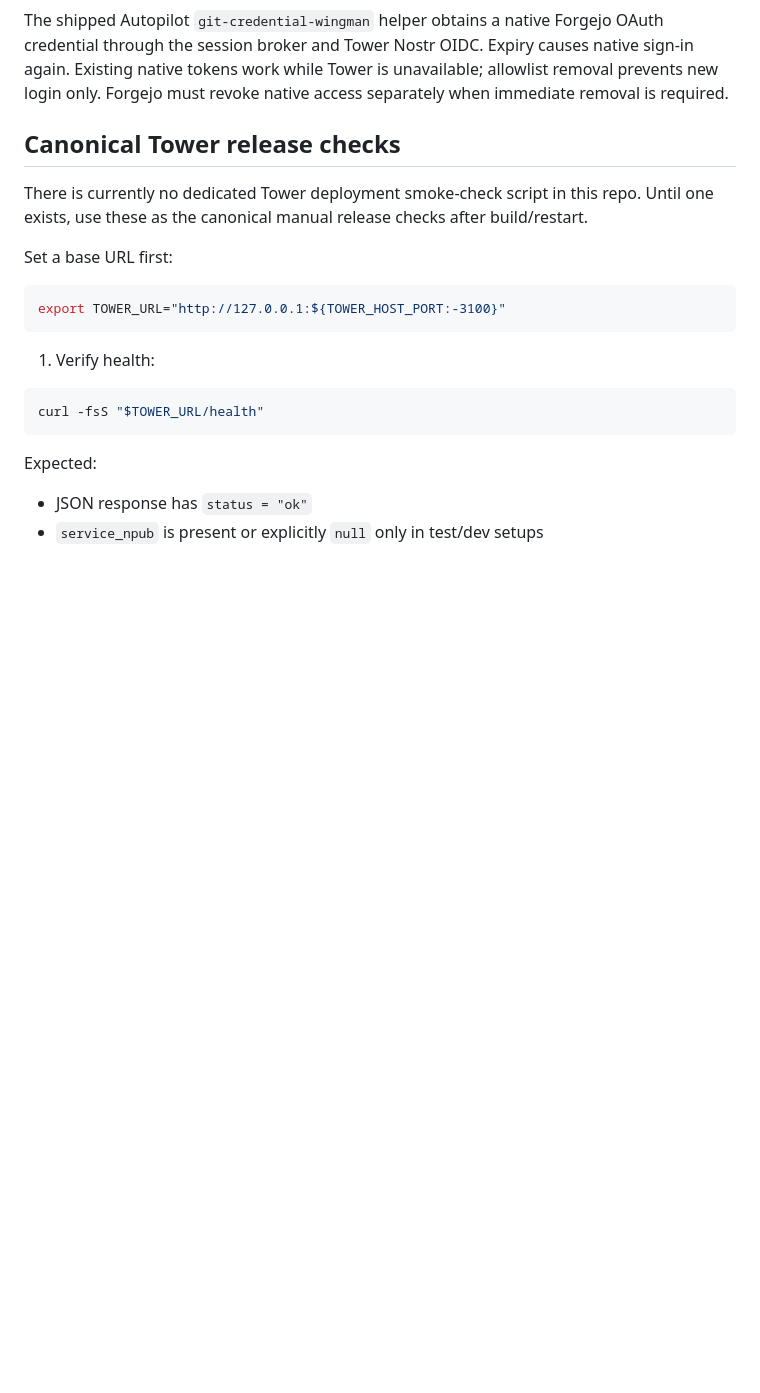
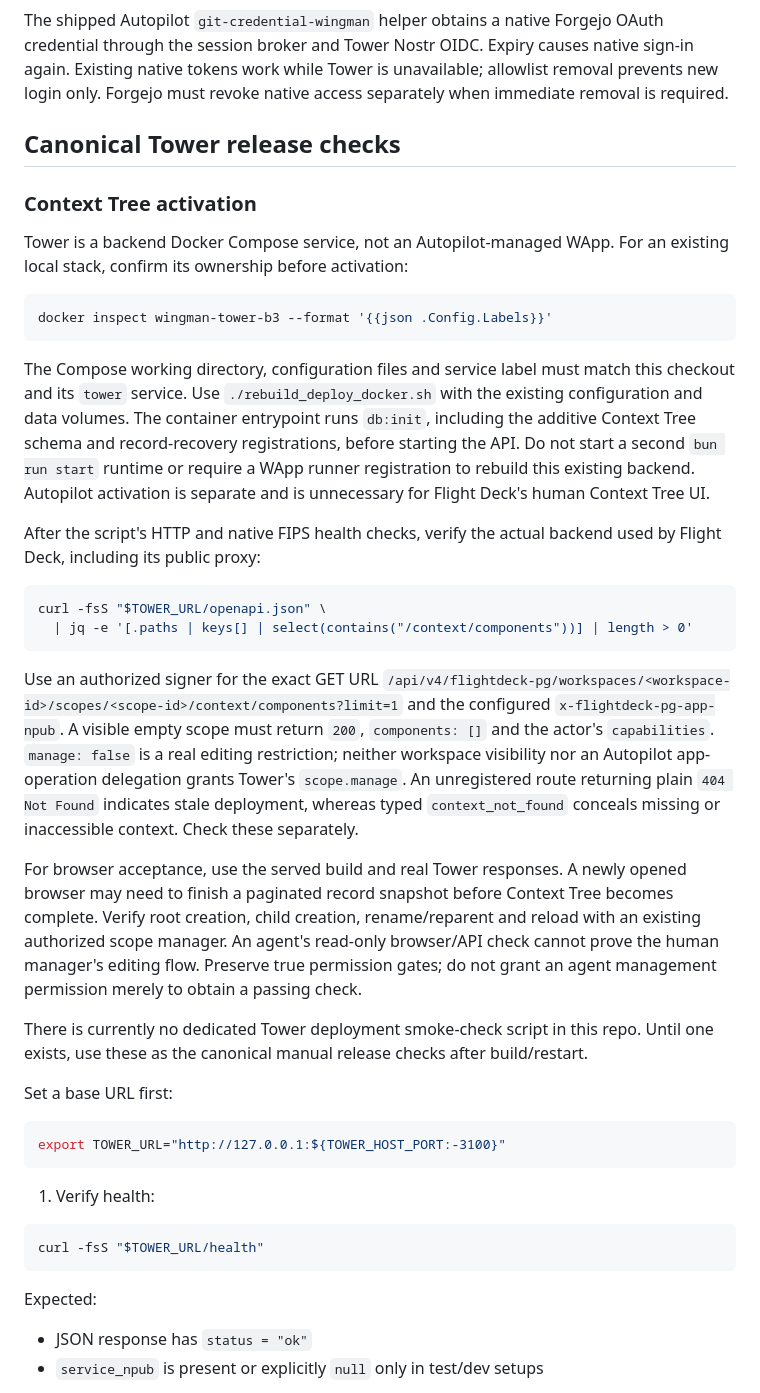
Before and after one commit to OtherStuffAI/wm-tower, a Markdown page: docs/prod-deploy.md, the part around the change. Rendered like a GitHub page; blank space fills up the shorter version.

Commit message:
docs(context): document live Tower activation and acceptance checks

````diff
--- a/docs/prod-deploy.md
+++ b/docs/prod-deploy.md
@@ -174,6 +174,47 @@ allowlist removal prevents new login only. Forgejo must revoke native access
 separately when immediate removal is required.
 
 ## Canonical Tower release checks
+
+### Context Tree activation
+
+Tower is a backend Docker Compose service, not an Autopilot-managed WApp.
+For an existing local stack, confirm its ownership before activation:
+
+```bash
+docker inspect wingman-tower-b3 --format '{{json .Config.Labels}}'
+```
+
+The Compose working directory, configuration files and service label must match
+this checkout and its `tower` service. Use `./rebuild_deploy_docker.sh` with the
+existing configuration and data volumes. The container entrypoint runs `db:init`,
+including the additive Context Tree schema and record-recovery registrations,
+before starting the API. Do not start a second `bun run start` runtime or require
+a WApp runner registration to rebuild this existing backend. Autopilot activation
+is separate and is unnecessary for Flight Deck's human Context Tree UI.
+
+After the script's HTTP and native FIPS health checks, verify the actual backend
+used by Flight Deck, including its public proxy:
+
+```bash
+curl -fsS "$TOWER_URL/openapi.json" \
+  | jq -e '[.paths | keys[] | select(contains("/context/components"))] | length > 0'
+```
+
+Use an authorized signer for the exact GET URL
+`/api/v4/flightdeck-pg/workspaces/<workspace-id>/scopes/<scope-id>/context/components?limit=1`
+and the configured `x-flightdeck-pg-app-npub`. A visible empty scope must return
+`200`, `components: []` and the actor's `capabilities`. `manage: false` is a real
+editing restriction; neither workspace visibility nor an Autopilot app-operation
+delegation grants Tower's `scope.manage`. An unregistered route returning plain
+`404 Not Found` indicates stale deployment, whereas typed `context_not_found`
+conceals missing or inaccessible context. Check these separately.
+
+For browser acceptance, use the served build and real Tower responses. A newly
+opened browser may need to finish a paginated record snapshot before Context Tree
+becomes complete. Verify root creation, child creation, rename/reparent and reload
+with an existing authorized scope manager. An agent's read-only browser/API check
+cannot prove the human manager's editing flow. Preserve true permission gates;
+do not grant an agent management permission merely to obtain a passing check.
 
 There is currently no dedicated Tower deployment smoke-check script in this
 repo. Until one exists, use these as the canonical manual release checks after
````
